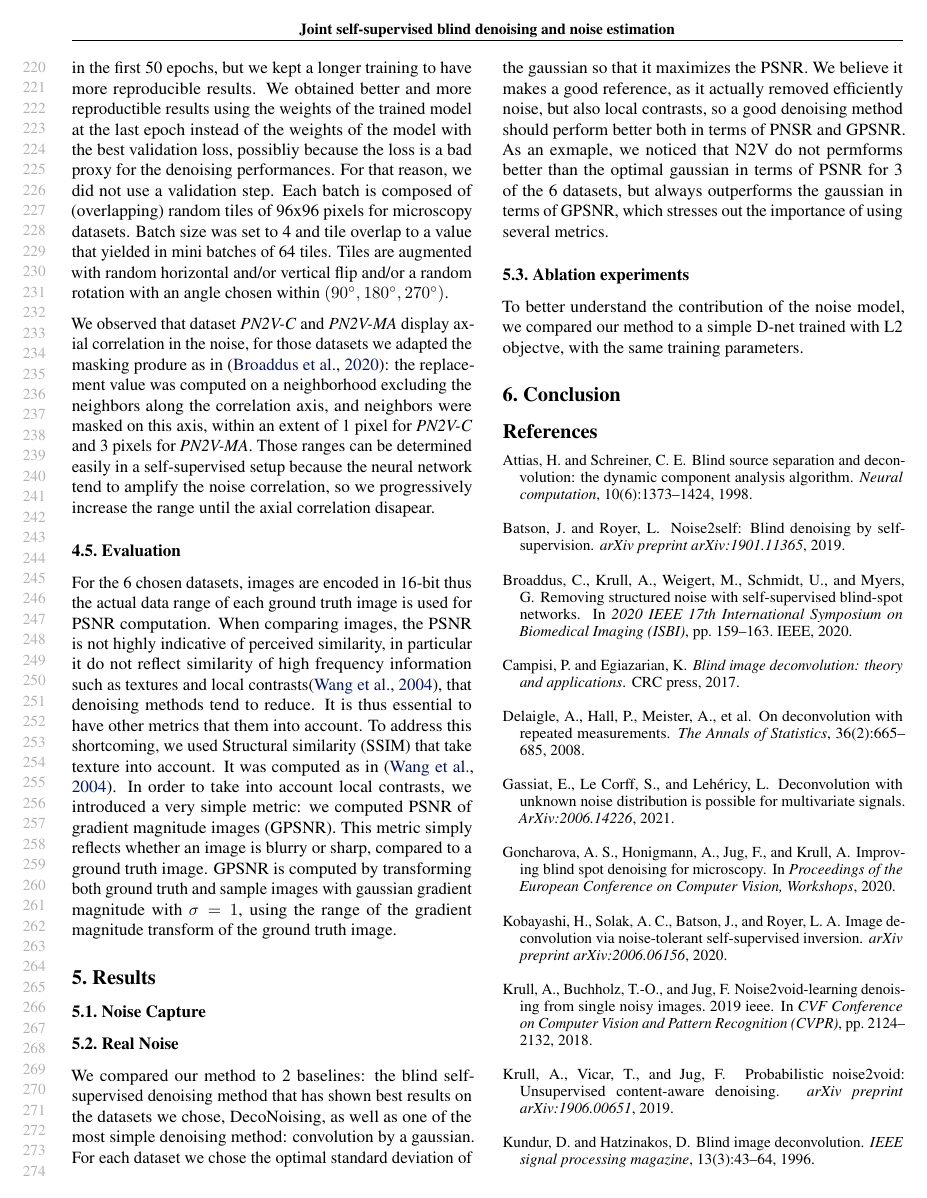
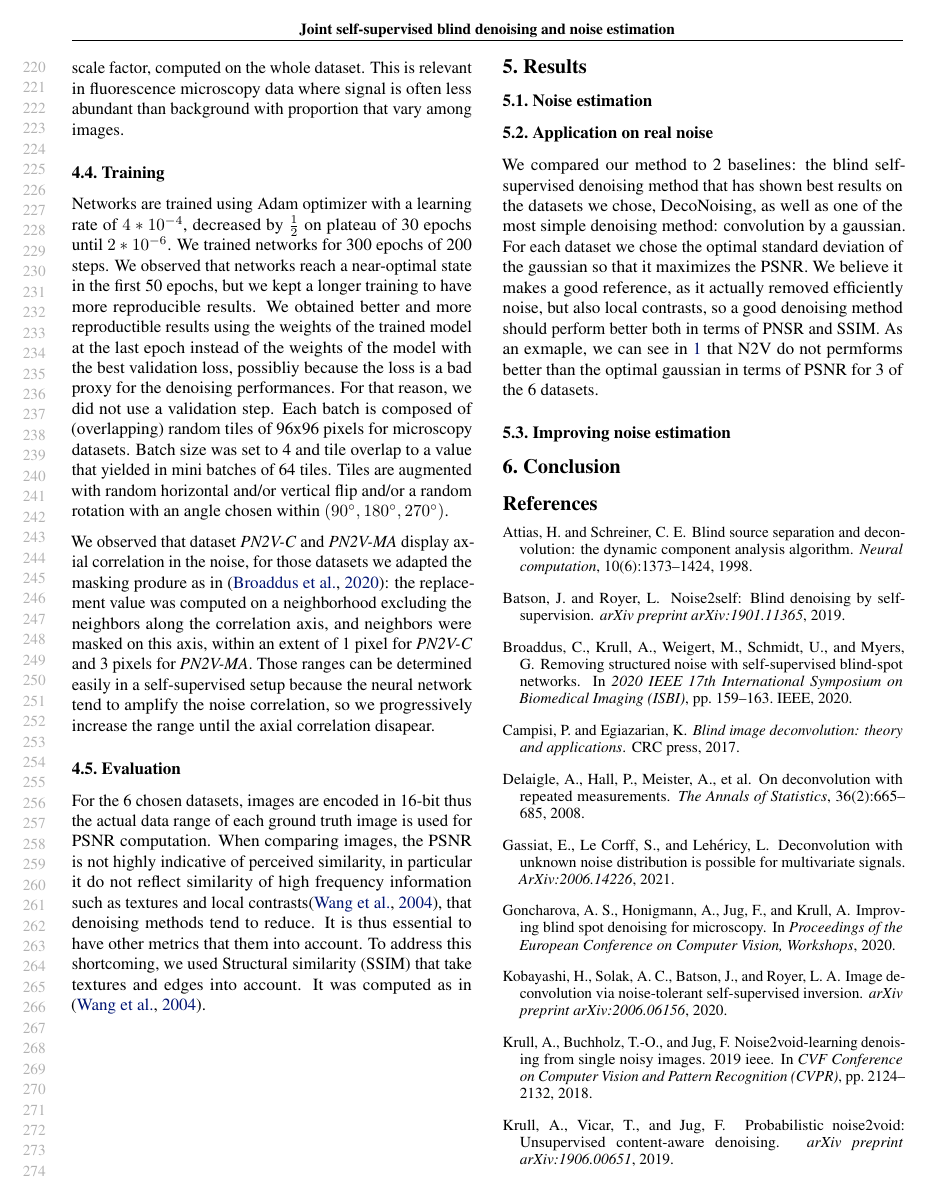
Before and after one commit to sylvainlc/20-denoising, a LaTeX paper (blind_denoising.tex): page 5 of 6. Compiled offline with pdfLaTeX.

Commit message:
- removed reference to GPSNR - split model into several lines - details on datasets

```diff
--- a/blind_denoising.tex
+++ b/blind_denoising.tex
@@ -276,3 +280,4 @@ The 3 last datasets are the 3 channels of the W2S dataset\cite{zhou2020w2s} refe
+We scaled the images, using the modal value as center and the difference between modal value and $95\%$ percentile as scale factor, computed on the whole dataset. This is relevant in fluorescence microscopy data where signal is often less abundant than background with proportion that vary among images.
 
 % This dataset contains also alinged super-resolution images (referred to as SIM-GT) which were used to evaluate the deconvolution procedure. We downscaled the SIM-GT image using a 2x2 average pooling transform in order to have a pixel-wise correspondance with wide-field (WF) images. In order to have the SIM-GT and WF images in the same intensity range, for each FOV we scaled linearily the SIM-GT image in order to have the modal values and the 95\% percentile correspond with the WF ground truth image.
 
@@ -288,20 +293,16 @@ We observed that dataset \emph{PN2V-C} and \emph{PN2V-MA} display axial correlat
 \subsection{Evaluation}
 For the 6 chosen datasets, images are encoded in 16-bit thus the actual data range of each ground truth image is used for PSNR computation.
 When comparing images, the PSNR is not highly indicative of perceived similarity, in particular it do not reflect similarity of high frequency information such as textures and local contrasts\cite{wang2004image}, that denoising methods tend to reduce. It is thus essential to have other metrics that them into account.
-To address this shortcoming, we used Structural similarity (SSIM) that take texture into account. It was computed as in \cite{wang2004image}.
-In order to take into account local contrasts, we introduced a very simple metric: we computed PSNR of gradient magnitude images (GPSNR). This metric simply reflects whether an image is blurry or sharp, compared to a ground truth image.
-GPSNR is computed by transforming both ground truth and sample images with gaussian gradient magnitude with $\sigma=1$, using the range of the gradient magnitude transform of the ground truth image.
+To address this shortcoming, we used Structural similarity (SSIM) that take textures and edges into account. It was computed as in \cite{wang2004image}.
 
 \section{Results}
-\subsection{Noise Capture}
+\subsection{Noise estimation}
 
-
-
-\subsection{Real Noise}
+\subsection{Application on real noise}
 We compared our method to 2 baselines: the blind self-supervised denoising method that has shown best results on the datasets we chose, DecoNoising, as well as one of the most simple denoising method: convolution by a gaussian.
 For each dataset we chose the optimal standard deviation of the gaussian so that it maximizes the PSNR.
-We believe it makes a good reference, as it actually removed efficiently noise, but also local contrasts, so a good denoising method should perform better both in terms of PNSR and GPSNR.
-As an exmaple, we noticed that N2V do not permforms better than the optimal gaussian in terms of PSNR for 3 of the 6 datasets, but always outperforms the gaussian in terms of GPSNR, which stresses out the importance of using several metrics.
+We believe it makes a good reference, as it actually removed efficiently noise, but also local contrasts, so a good denoising method should perform better both in terms of PNSR and SSIM.
+As an exmaple, we can see in \ref{results} that N2V do not permforms better than the optimal gaussian in terms of PSNR for 3 of the 6 datasets.
 
 \begin{table*}[t]
 \caption{Evaluation of our method on 6 datasets with PSNR/SSIM metrics. SSIM estimate sharpness. Metrics computed on noisy images are displayed in the raw columns. For DecoNoising, PSNR are taken from \cite{goncharova2020} and SSIM are computed on prediction made by networks trained using the source code provided by the authors.}
@@ -329,8 +330,7 @@ W2S-2 & $20.39$ / $0.2232$ & $34.66$ / $0.9013$ & $34.65$ / $0.8637$ & $35.09$ /
 \vskip -0.1in
 \end{table*}
 
-\subsection{Ablation experiments}
-To better understand the contribution of the noise model, we compared our method to a simple D-net trained with L2 objectve, with the same training parameters.
+\subsection{Improving noise estimation}
 
 \section{Conclusion}
 
```
Also changed, not shown: blind_denoising.tex (12 more changed lines).
